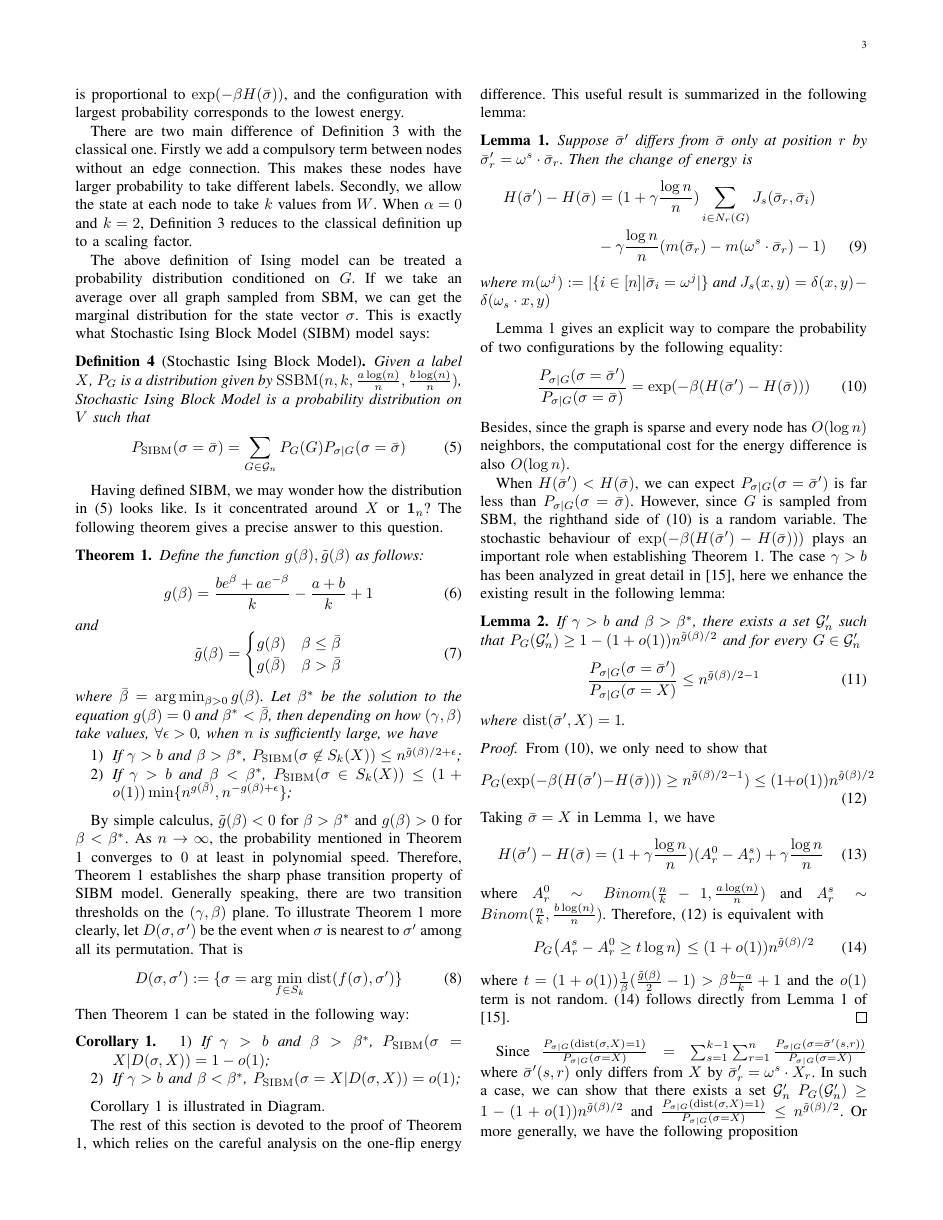
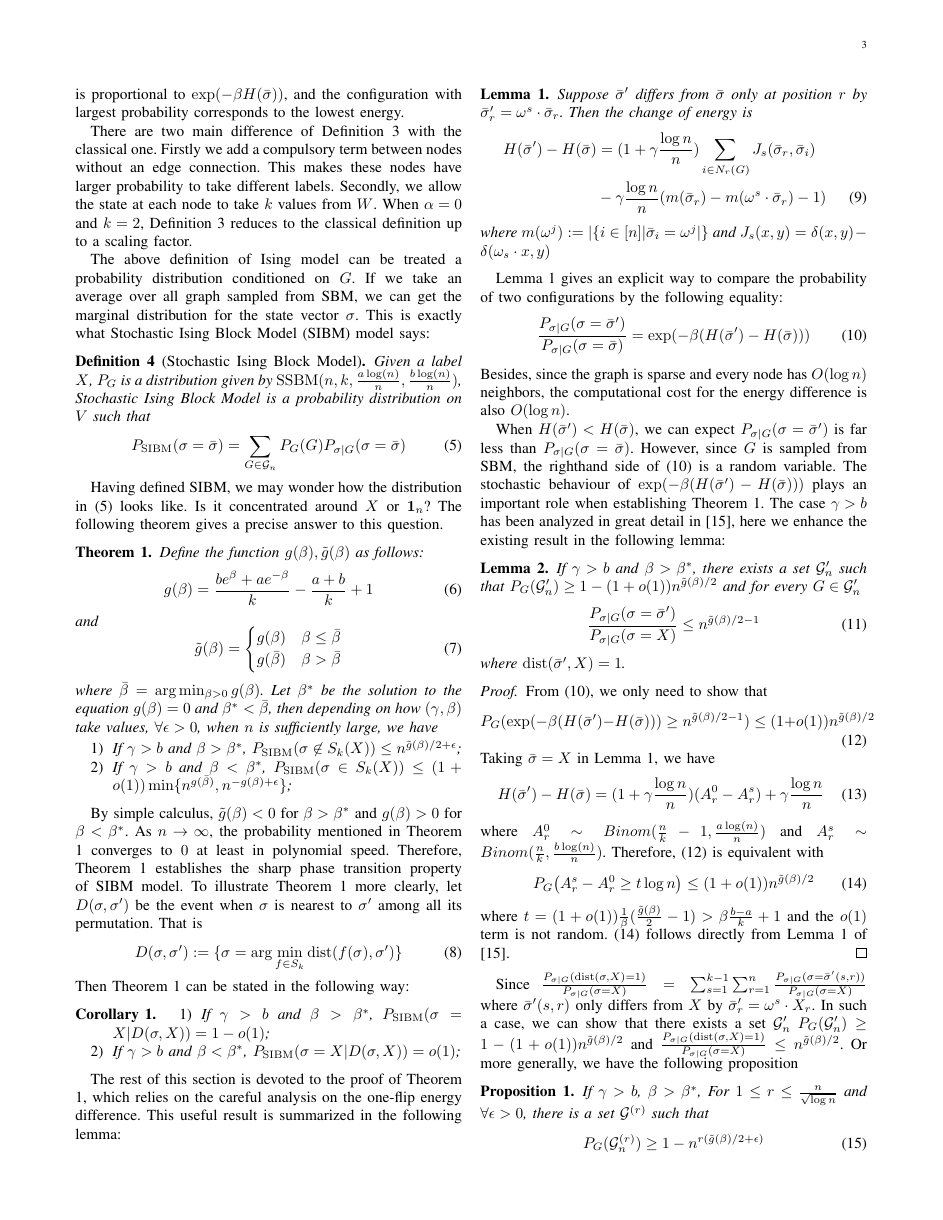
Before and after one commit to zhaofeng-shu33/SIBM_journal_paper, a LaTeX paper (main.tex): page 3 of 6. Compiled offline with pdfLaTeX.

Commit message:
remove illustration

```diff
--- a/main.tex
+++ b/main.tex
@@ -232,7 +232,7 @@ By simple calculus, $\tilde{g}(\beta) < 0$ for $\beta> \beta^*$ and $g(\beta)>0$
 As $n \to \infty$, the probability mentioned in Theorem \ref{thm:phase_transition} converges to $0$ at least
 in polynomial speed.
 Therefore, Theorem \ref{thm:phase_transition} establishes the sharp phase transition property of SIBM model.
-Generally speaking, there are two transition thresholds on the $(\gamma, \beta)$ plane. To illustrate Theorem
+To illustrate Theorem
 \ref{thm:phase_transition} more clearly,
 let $D(\sigma, \sigma')$ be the event when $\sigma$ is nearest to $\sigma'$ among all its permutation.
 That is
@@ -246,7 +246,6 @@ Then Theorem 1 can be stated in the following way:
 	\item If $\gamma > b$ and $\beta < \beta^*$, $P_{\SIBM}(\sigma = X | D(\sigma, X))  = o(1)$;
 \end{enumerate}
 \end{corollary}
-Corollary \ref{cor:phase4} is illustrated in Diagram.
 
 The rest of this section is devoted to the proof of Theorem \ref{thm:phase_transition}, which relies on the
 careful analysis on the one-flip energy difference. This useful result is summarized in the following lemma:
```
